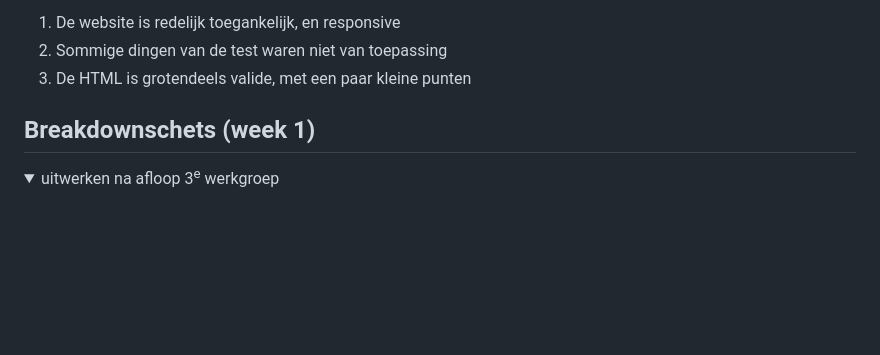
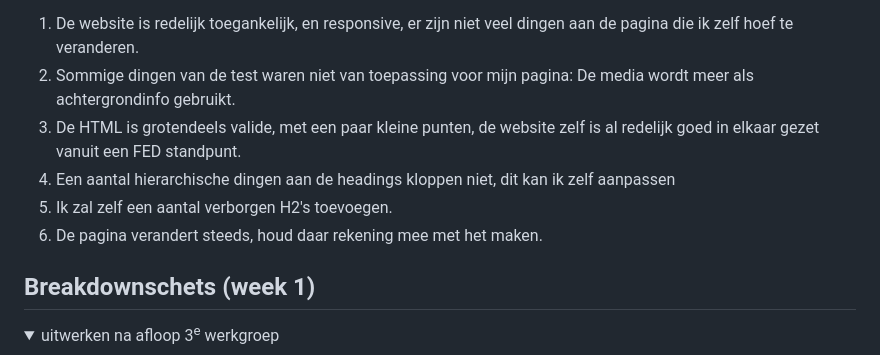
Before and after one commit to Beukertje/FrontendDevelopment, a Markdown page: README.md, the part around the change printed below. Drawn GitHub-style; folded sections open; blank space fills up the shorter version.

```diff
--- a/README.md
+++ b/README.md
@@ -68,8 +73,11 @@ Nb. Door *open* toe te voegen aan een *details* element kun je deze standaard op
   Lijst met je bevindingen die in de test naar voren kwamen:
 
-  1. De website is redelijk toegankelijk, en responsive
-  2. Sommige dingen van de test waren niet van toepassing
-  3. De HTML is grotendeels valide, met een paar kleine punten
+  1. De website is redelijk toegankelijk, en responsive, er zijn niet veel dingen aan de pagina die ik zelf hoef te veranderen.
+  2. Sommige dingen van de test waren niet van toepassing voor mijn pagina: De media wordt meer als achtergrondinfo gebruikt.
+  3. De HTML is grotendeels valide, met een paar kleine punten, de website zelf is al redelijk goed in elkaar gezet vanuit een FED standpunt.
+  4. Een aantal hierarchische dingen aan de headings kloppen niet, dit kan ik zelf aanpassen
+  5. Ik zal zelf een aantal verborgen H2's toevoegen.
+  6. De pagina verandert steeds, houd daar rekening mee met het maken.
 
 </details>
 
```
Also changed, not shown: other parts of README.md (+5 -0 lines).
